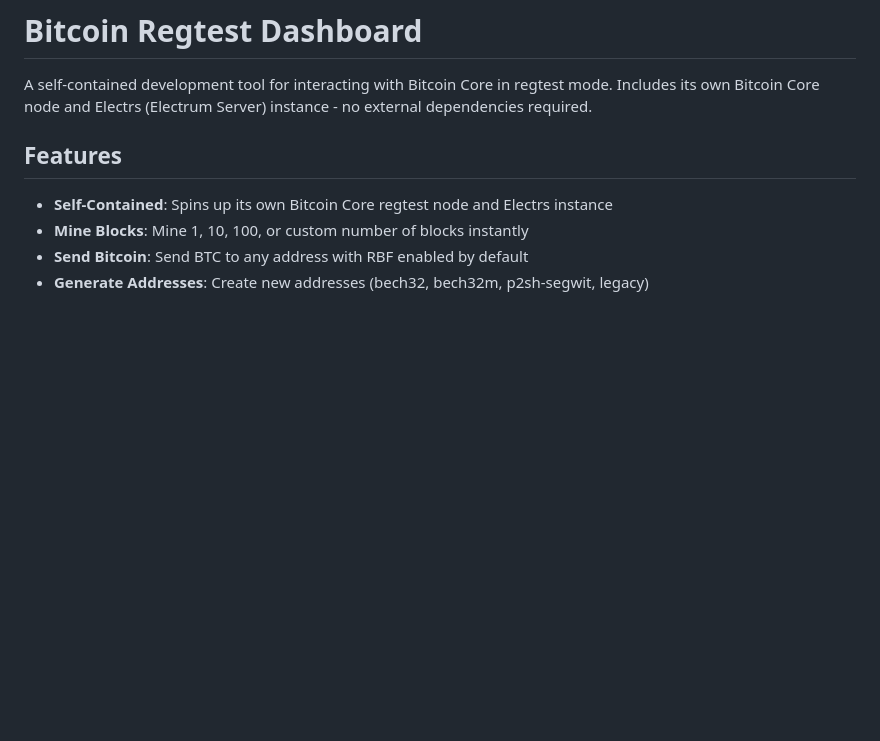
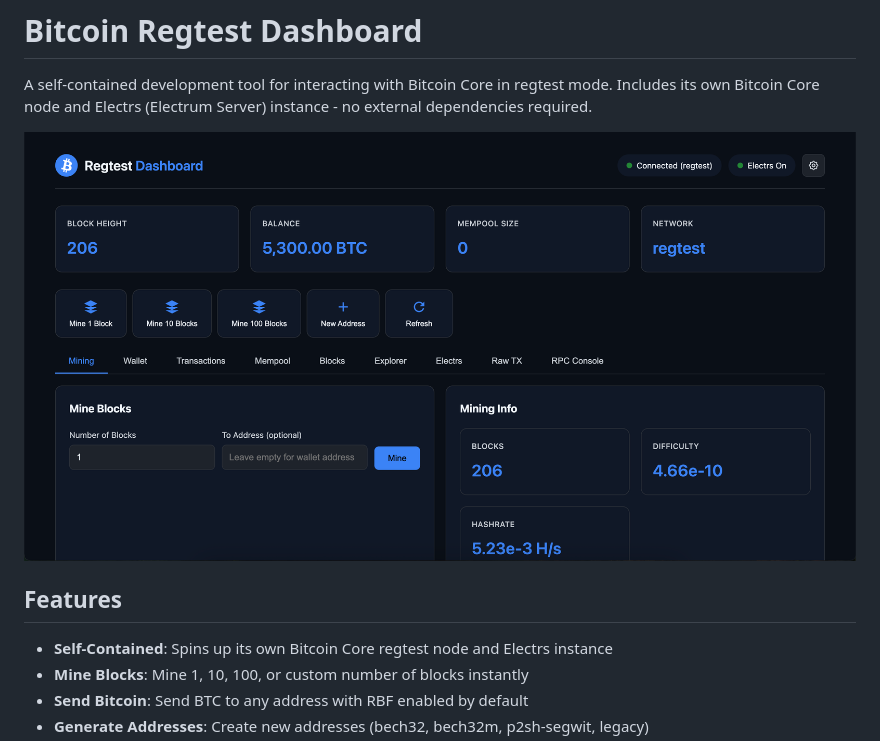
Before and after one commit to coreyphillips/bitcoin-regtest-dashboard, a Markdown page: README.md, the part around the change. Drawn GitHub-style; pictures changed too: gallery/screenshot1.png; blank space fills up the shorter version.

Commit message:
docs: update screenshots and README.md

```diff
--- a/README.md
+++ b/README.md
@@ -1,6 +1,8 @@
 # Bitcoin Regtest Dashboard
 
 A self-contained development tool for interacting with Bitcoin Core in regtest mode. Includes its own Bitcoin Core node and Electrs (Electrum Server) instance - no external dependencies required.
+
+![Bitcoin Regtest Dashboard](gallery/screenshot1.png)
 
 ## Features
 
```
Also changed, not shown: gallery/screenshot2.png, gallery/screenshot3.png, gallery/screenshot4.png.
